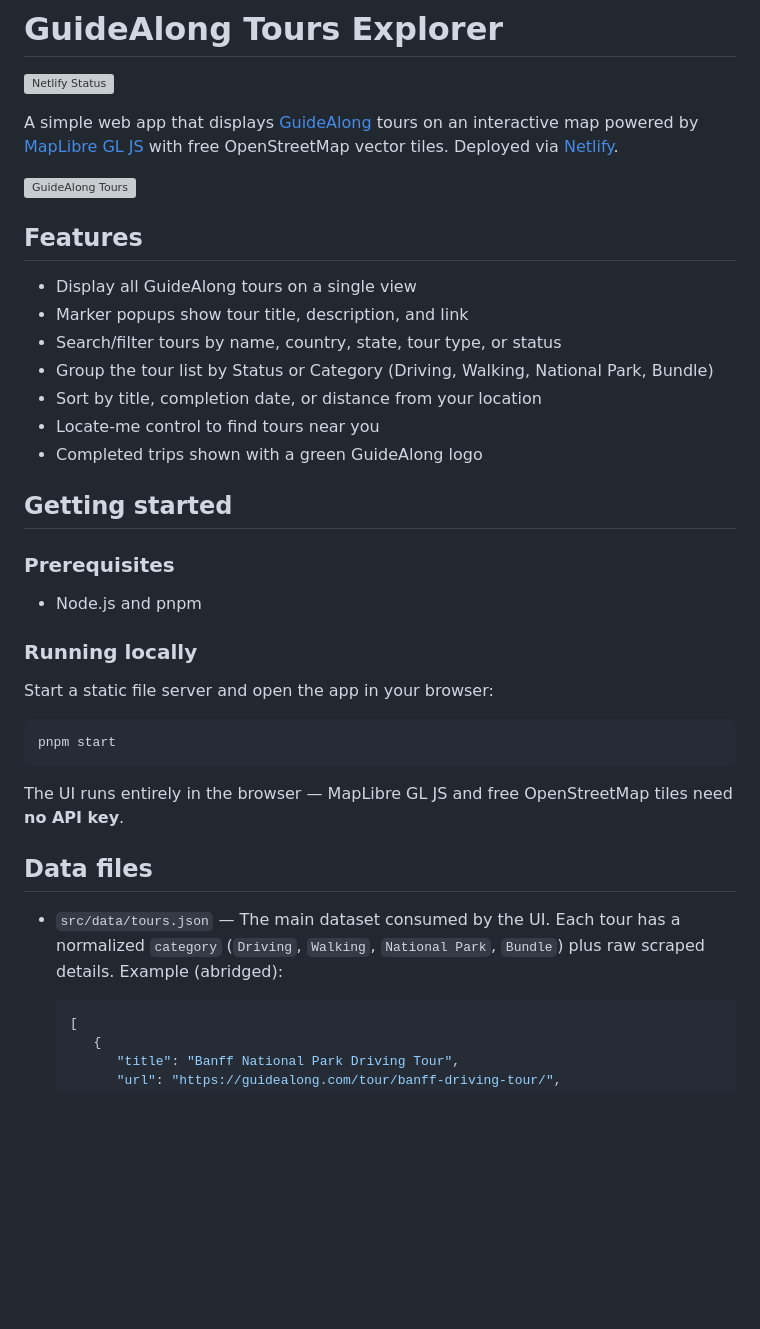
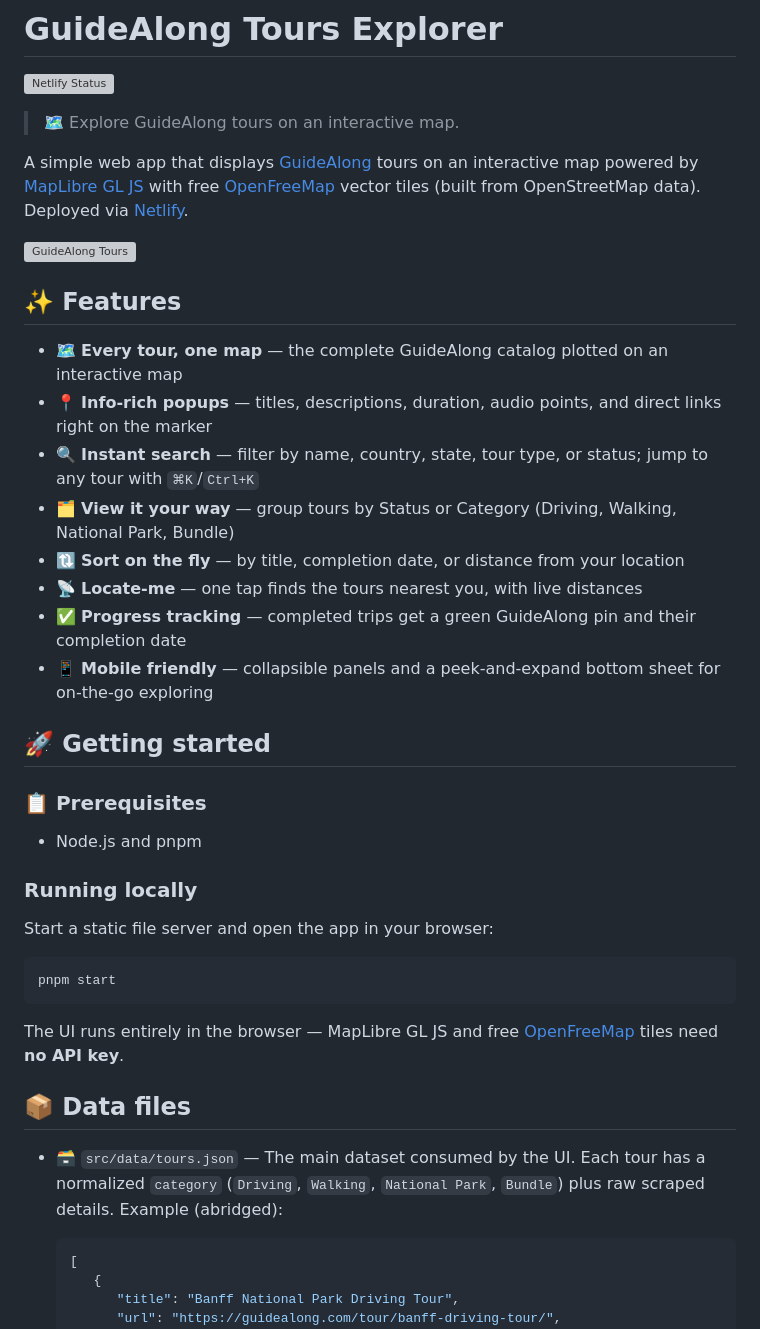
Before and after one commit to setchy/guidealong-maps, a Markdown page: README.md, the part around one of its changes. Rendered like a GitHub page; blank space fills up the shorter version; grey boxes are pictures that could not be loaded.

Commit message:
docs: update readme
Signed-off-by: Adam Setch <adam.setch@outlook.com>

````diff
--- a/README.md
+++ b/README.md
@@ -1,23 +1,26 @@
 # GuideAlong Tours Explorer
 [![Netlify Status](https://api.netlify.com/api/v1/badges/b9368d23-cad4-45f5-a018-e1af6a6269ed/deploy-status)](https://app.netlify.com/projects/guidealong-tours/deploys)
 
-A simple web app that displays [GuideAlong][guidealong] tours on an interactive map powered by [MapLibre GL JS][maplibre] with free OpenStreetMap vector tiles. Deployed via [Netlify][netlify].
+> 🗺️ Explore GuideAlong tours on an interactive map.
+
+A simple web app that displays [GuideAlong][guidealong] tours on an interactive map powered by [MapLibre GL JS][maplibre] with free [OpenFreeMap][openfreemap] vector tiles (built from OpenStreetMap data). Deployed via [Netlify][netlify].
 
 ![GuideAlong Tours][screenshot]
 
-## Features
+## ✨ Features
 
-- Display all GuideAlong tours on a single view
-- Marker popups show tour title, description, and link
-- Search/filter tours by name, country, state, tour type, or status
-- Group the tour list by Status or Category (Driving, Walking, National Park, Bundle)
-- Sort by title, completion date, or distance from your location
-- Locate-me control to find tours near you
-- Completed trips shown with a green GuideAlong logo
+- 🗺️ **Every tour, one map** — the complete GuideAlong catalog plotted on an interactive map
+- 📍 **Info-rich popups** — titles, descriptions, duration, audio points, and direct links right on the marker
+- 🔍 **Instant search** — filter by name, country, state, tour type, or status; jump to any tour with `⌘K`/`Ctrl+K`
+- 🗂️ **View it your way** — group tours by Status or Category (Driving, Walking, National Park, Bundle)
+- 🔃 **Sort on the fly** — by title, completion date, or distance from your location
+- 📡 **Locate-me** — one tap finds the tours nearest you, with live distances
+- ✅ **Progress tracking** — completed trips get a green GuideAlong pin and their completion date
+- 📱 **Mobile friendly** — collapsible panels and a peek-and-expand bottom sheet for on-the-go exploring
 
-## Getting started
+## 🚀 Getting started
 
-### Prerequisites
+### 📋 Prerequisites
 
 - Node.js and pnpm
 
@@ -29,11 +32,11 @@ Start a static file server and open the app in your browser:
 pnpm start
 ```
 
-The UI runs entirely in the browser — MapLibre GL JS and free OpenStreetMap tiles need **no API key**.
+The UI runs entirely in the browser — MapLibre GL JS and free [OpenFreeMap][openfreemap] tiles need **no API key**.
 
-## Data files
+## 📦 Data files
 
-- `src/data/tours.json` — The main dataset consumed by the UI. Each tour has a normalized `category` (`Driving`, `Walking`, `National Park`, `Bundle`) plus raw scraped details. Example (abridged):
+- 🗃️ `src/data/tours.json` — The main dataset consumed by the UI. Each tour has a normalized `category` (`Driving`, `Walking`, `National Park`, `Bundle`) plus raw scraped details. Example (abridged):
 
    ```json
    [
````
Also changed, not shown: other parts of README.md (+14 -13 lines).
